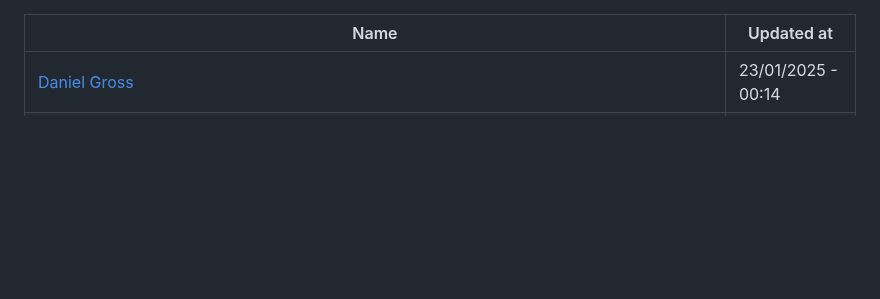
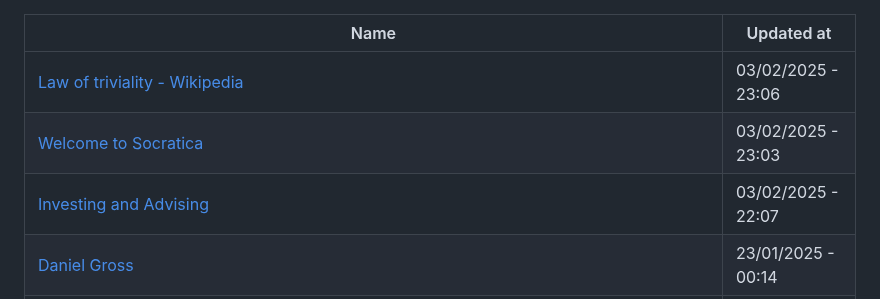
Before and after one commit to abdulhdr1/reading_list, a Markdown page: README.md, the part around the change. Drawn GitHub-style; blank space fills up the shorter version.

Commit message:
add links read in 03-02-2025

```diff
--- a/README.md
+++ b/README.md
@@ -1,6 +1,9 @@
 
 |Name|Updated at|
 |-|-|
+| [Law of triviality - Wikipedia](https://en.wikipedia.org/wiki/Law_of_triviality) | 03/02/2025 - 23:06|
+| [Welcome to Socratica](https://toolbox.socratica.info/) | 03/02/2025 - 23:03|
+| [Investing and Advising](https://blog.pragmaticengineer.com/investing/) | 03/02/2025 - 22:07|
 | [Daniel Gross](https://dcgross.com/) | 23/01/2025 - 00:14|
 | [Nat Friedman](https://nat.org/) | 23/01/2025 - 00:12|
 | [is anyone making ‘conceptual’ l-systems based on semantics / embedding spaces?](https://x.com/JungleSilicon/status/1873901301144166559) | 22/01/2025 - 23:07|
```
